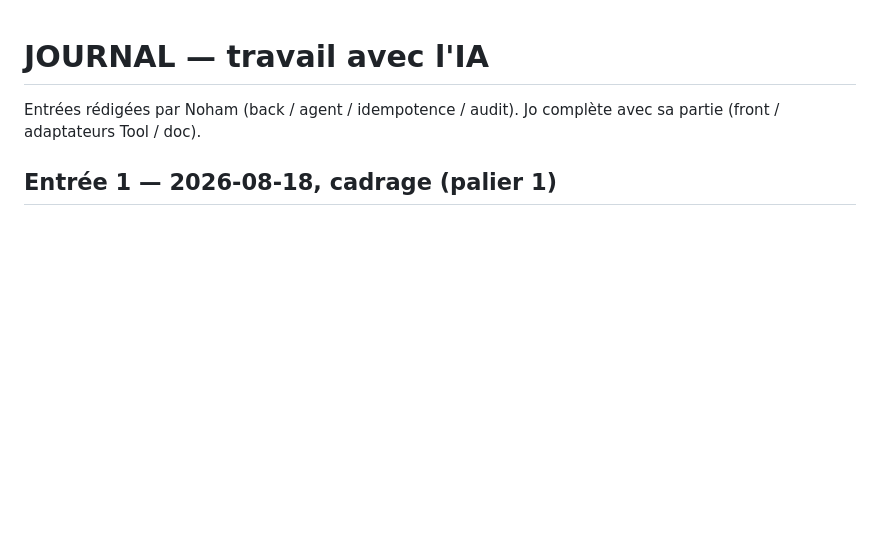
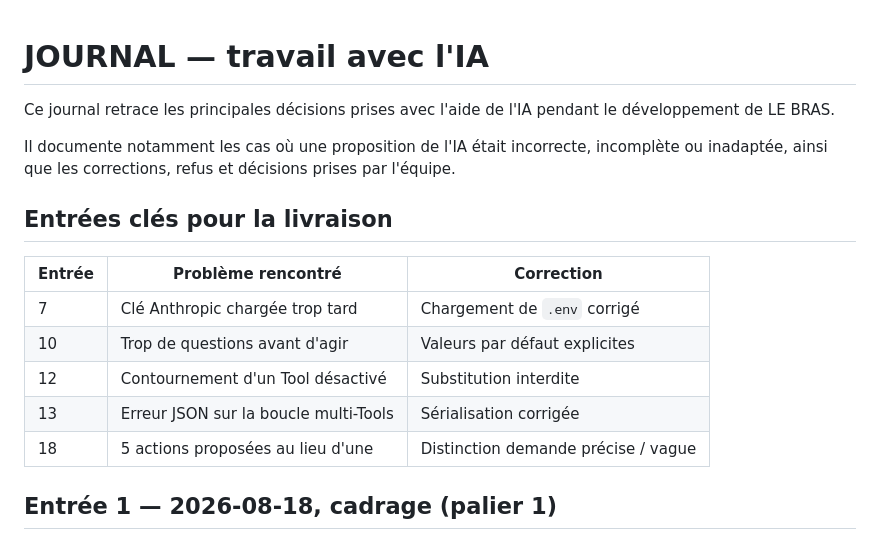
Before and after one commit to nohamoulma-hub/Holberton-school-Hackathon-Le_Bras, a Markdown page: JOURNAL.md, the part around the change. Drawn GitHub-style; blank space fills up the shorter version.

Commit message:
docs: update JOURNAL.md to include key delivery entries and clarify AI decision-making process

```diff
--- a/JOURNAL.md
+++ b/JOURNAL.md
@@ -1,6 +1,18 @@
 # JOURNAL — travail avec l'IA
 
-Entrées rédigées par Noham (back / agent / idempotence / audit). Jo complète avec sa partie (front / adaptateurs Tool / doc).
+Ce journal retrace les principales décisions prises avec l'aide de l'IA pendant le développement de LE BRAS.
+
+Il documente notamment les cas où une proposition de l'IA était incorrecte, incomplète ou inadaptée, ainsi que les corrections, refus et décisions prises par l'équipe.
+
+## Entrées clés pour la livraison
+
+| Entrée | Problème rencontré | Correction |
+| --- | --- | --- |
+| 7 | Clé Anthropic chargée trop tard | Chargement de `.env` corrigé |
+| 10 | Trop de questions avant d'agir | Valeurs par défaut explicites |
+| 12 | Contournement d'un Tool désactivé | Substitution interdite |
+| 13 | Erreur JSON sur la boucle multi-Tools | Sérialisation corrigée |
+| 18 | 5 actions proposées au lieu d'une | Distinction demande précise / vague |
 
 ## Entrée 1 — 2026-08-18, cadrage (palier 1)
 
```
